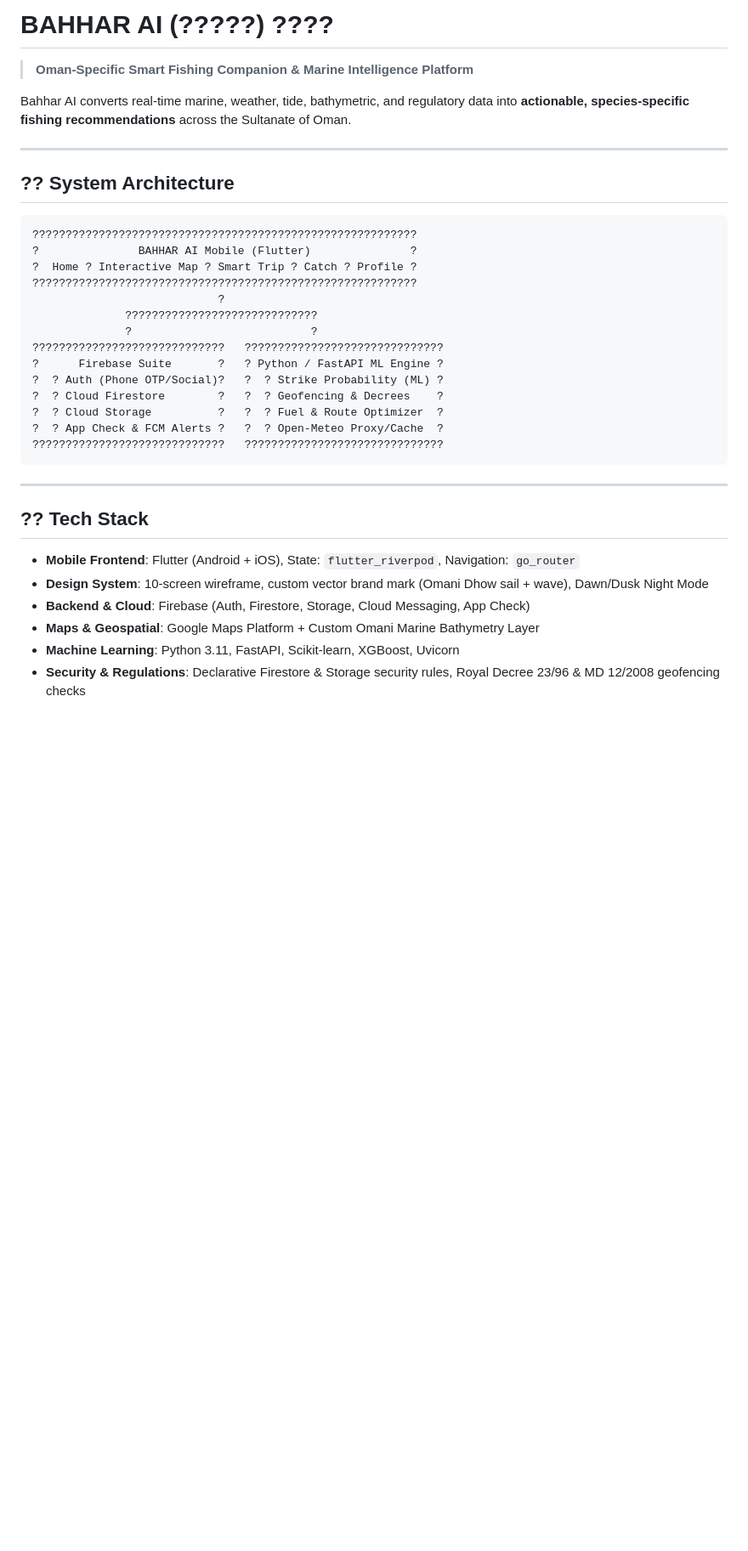
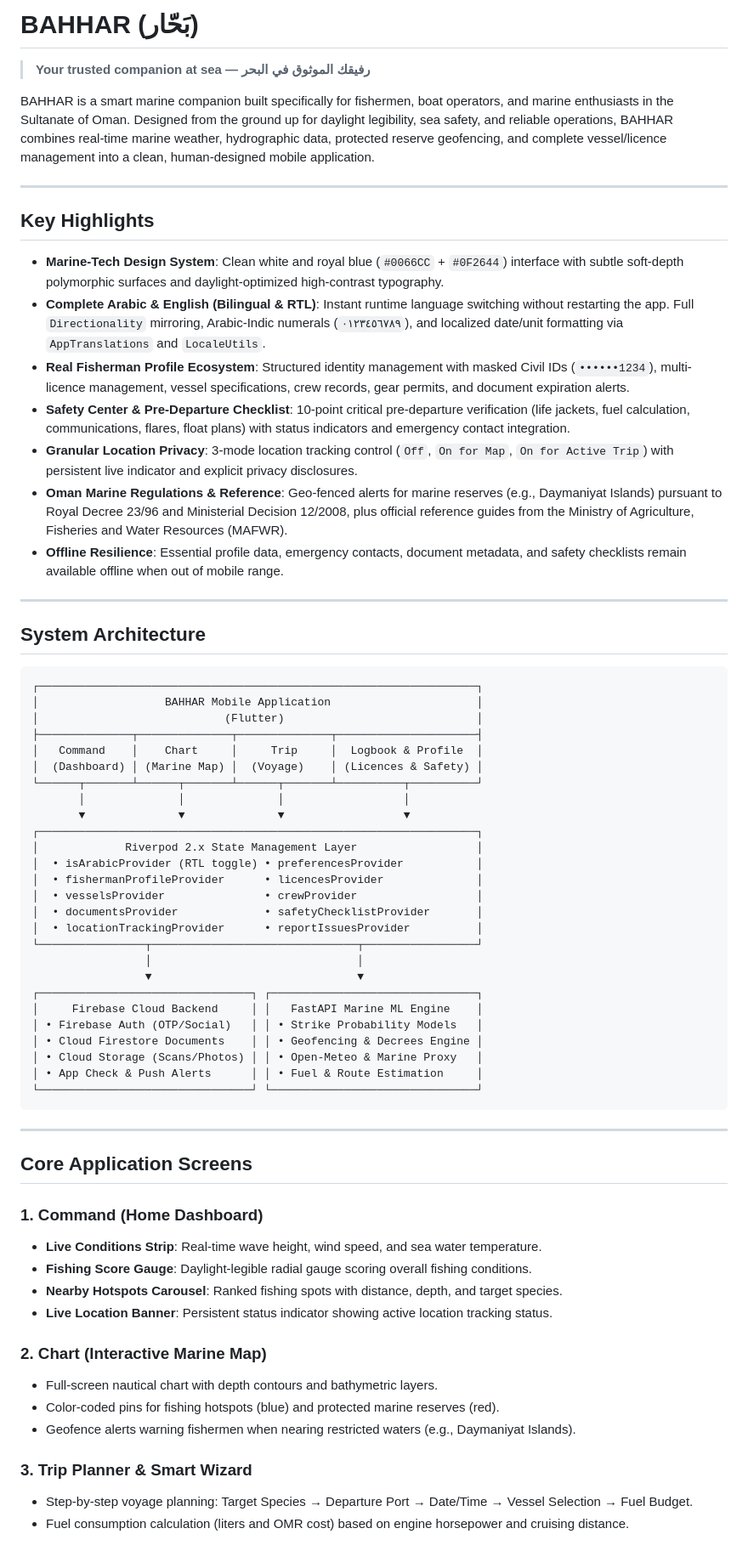
Before and after one commit to Sonalhegde/BAHHAR, a Markdown page: README.md, the part around one of its changes. Shown at 85% size. Rendered like a GitHub page; blank space fills up the shorter version.

````diff
--- a/README.md
+++ b/README.md
@@ -1,35 +1,69 @@
-# BAHHAR AI (?????) ????
-> **Oman-Specific Smart Fishing Companion & Marine Intelligence Platform**
+# BAHHAR (بَحّار)
+> **Your trusted companion at sea — رفيقك الموثوق في البحر**
 
-Bahhar AI converts real-time marine, weather, tide, bathymetric, and regulatory data into **actionable, species-specific fishing recommendations** across the Sultanate of Oman.
+BAHHAR is a smart marine companion built specifically for fishermen, boat operators, and marine enthusiasts in the Sultanate of Oman. Designed from the ground up for daylight legibility, sea safety, and reliable operations, BAHHAR combines real-time marine weather, hydrographic data, protected reserve geofencing, and complete vessel/licence management into a clean, human-designed mobile application.
 
 ---
 
-## ?? System Architecture
+## Key Highlights
+
+- **Marine-Tech Design System**: Clean white and royal blue (`#0066CC` + `#0F2644`) interface with subtle soft-depth polymorphic surfaces and daylight-optimized high-contrast typography.
+- **Complete Arabic & English (Bilingual & RTL)**: Instant runtime language switching without restarting the app. Full `Directionality` mirroring, Arabic-Indic numerals (`٠١٢٣٤٥٦٧٨٩`), and localized date/unit formatting via `AppTranslations` and `LocaleUtils`.
+- **Real Fisherman Profile Ecosystem**: Structured identity management with masked Civil IDs (`••••••1234`), multi-licence management, vessel specifications, crew records, gear permits, and document expiration alerts.
+- **Safety Center & Pre-Departure Checklist**: 10-point critical pre-departure verification (life jackets, fuel calculation, communications, flares, float plans) with status indicators and emergency contact integration.
+- **Granular Location Privacy**: 3-mode location tracking control (`Off`, `On for Map`, `On for Active Trip`) with persistent live indicator and explicit privacy disclosures.
+- **Oman Marine Regulations & Reference**: Geo-fenced alerts for marine reserves (e.g., Daymaniyat Islands) pursuant to Royal Decree 23/96 and Ministerial Decision 12/2008, plus official reference guides from the Ministry of Agriculture, Fisheries and Water Resources (MAFWR).
+- **Offline Resilience**: Essential profile data, emergency contacts, document metadata, and safety checklists remain available offline when out of mobile range.
+
+---
+
+## System Architecture
 
 ```text
-??????????????????????????????????????????????????????????
-?               BAHHAR AI Mobile (Flutter)               ?
-?  Home ? Interactive Map ? Smart Trip ? Catch ? Profile ?
-??????????????????????????????????????????????????????????
-                            ?
-              ?????????????????????????????
-              ?                           ?
-?????????????????????????????   ??????????????????????????????
-?      Firebase Suite       ?   ? Python / FastAPI ML Engine ?
-?  ? Auth (Phone OTP/Social)?   ?  ? Strike Probability (ML) ?
-?  ? Cloud Firestore        ?   ?  ? Geofencing & Decrees    ?
-?  ? Cloud Storage          ?   ?  ? Fuel & Route Optimizer  ?
-?  ? App Check & FCM Alerts ?   ?  ? Open-Meteo Proxy/Cache  ?
-?????????????????????????????   ??????????????????????????????
+┌──────────────────────────────────────────────────────────────────┐
+│                   BAHHAR Mobile Application                      │
+│                            (Flutter)                             │
+├──────────────┬──────────────┬──────────────┬─────────────────────┤
+│   Command    │    Chart     │     Trip     │  Logbook & Profile  │
+│  (Dashboard) │ (Marine Map) │  (Voyage)    │ (Licences & Safety) │
+└──────┬───────┴──────┬───────┴──────┬───────┴──────────┬──────────┘
+       │              │              │                  │
+       ▼              ▼              ▼                  ▼
+┌──────────────────────────────────────────────────────────────────┐
+│             Riverpod 2.x State Management Layer                  │
+│  • isArabicProvider (RTL toggle) • preferencesProvider           │
+│  • fishermanProfileProvider      • licencesProvider              │
+│  • vesselsProvider               • crewProvider                  │
+│  • documentsProvider             • safetyChecklistProvider       │
+│  • locationTrackingProvider      • reportIssuesProvider          │
+└────────────────┬───────────────────────────────┬─────────────────┘
+                 │                               │
+                 ▼                               ▼
+┌────────────────────────────────┐ ┌───────────────────────────────┐
+│     Firebase Cloud Backend     │ │   FastAPI Marine ML Engine    │
+│ • Firebase Auth (OTP/Social)   │ │ • Strike Probability Models   │
+│ • Cloud Firestore Documents    │ │ • Geofencing & Decrees Engine │
+│ • Cloud Storage (Scans/Photos) │ │ • Open-Meteo & Marine Proxy   │
+│ • App Check & Push Alerts      │ │ • Fuel & Route Estimation     │
+└────────────────────────────────┘ └───────────────────────────────┘
 ```
 
 ---
 
-## ?? Tech Stack
-- **Mobile Frontend**: Flutter (Android + iOS), State: `flutter_riverpod`, Navigation: `go_router`
-- **Design System**: 10-screen wireframe, custom vector brand mark (Omani Dhow sail + wave), Dawn/Dusk Night Mode
-- **Backend & Cloud**: Firebase (Auth, Firestore, Storage, Cloud Messaging, App Check)
-- **Maps & Geospatial**: Google Maps Platform + Custom Omani Marine Bathymetry Layer
-- **Machine Learning**: Python 3.11, FastAPI, Scikit-learn, XGBoost, Uvicorn
-- **Security & Regulations**: Declarative Firestore & Storage security rules, Royal Decree 23/96 & MD 12/2008 geofencing checks
+## Core Application Screens
+
+### 1. Command (Home Dashboard)
+- **Live Conditions Strip**: Real-time wave height, wind speed, and sea water temperature.
+- **Fishing Score Gauge**: Daylight-legible radial gauge scoring overall fishing conditions.
+- **Nearby Hotspots Carousel**: Ranked fishing spots with distance, depth, and target species.
+- **Live Location Banner**: Persistent status indicator showing active location tracking status.
+
+### 2. Chart (Interactive Marine Map)
+- Full-screen nautical chart with depth contours and bathymetric layers.
+- Color-coded pins for fishing hotspots (blue) and protected marine reserves (red).
+- Geofence alerts warning fishermen when nearing restricted waters (e.g., Daymaniyat Islands).
+
+### 3. Trip Planner & Smart Wizard
+- Step-by-step voyage planning: Target Species → Departure Port → Date/Time → Vessel Selection → Fuel Budget.
+- Fuel consumption calculation (liters and OMR cost) based on engine horsepower and cruising distance.
+
````
Also changed, not shown: other parts of README.md (+65 -43 lines).
